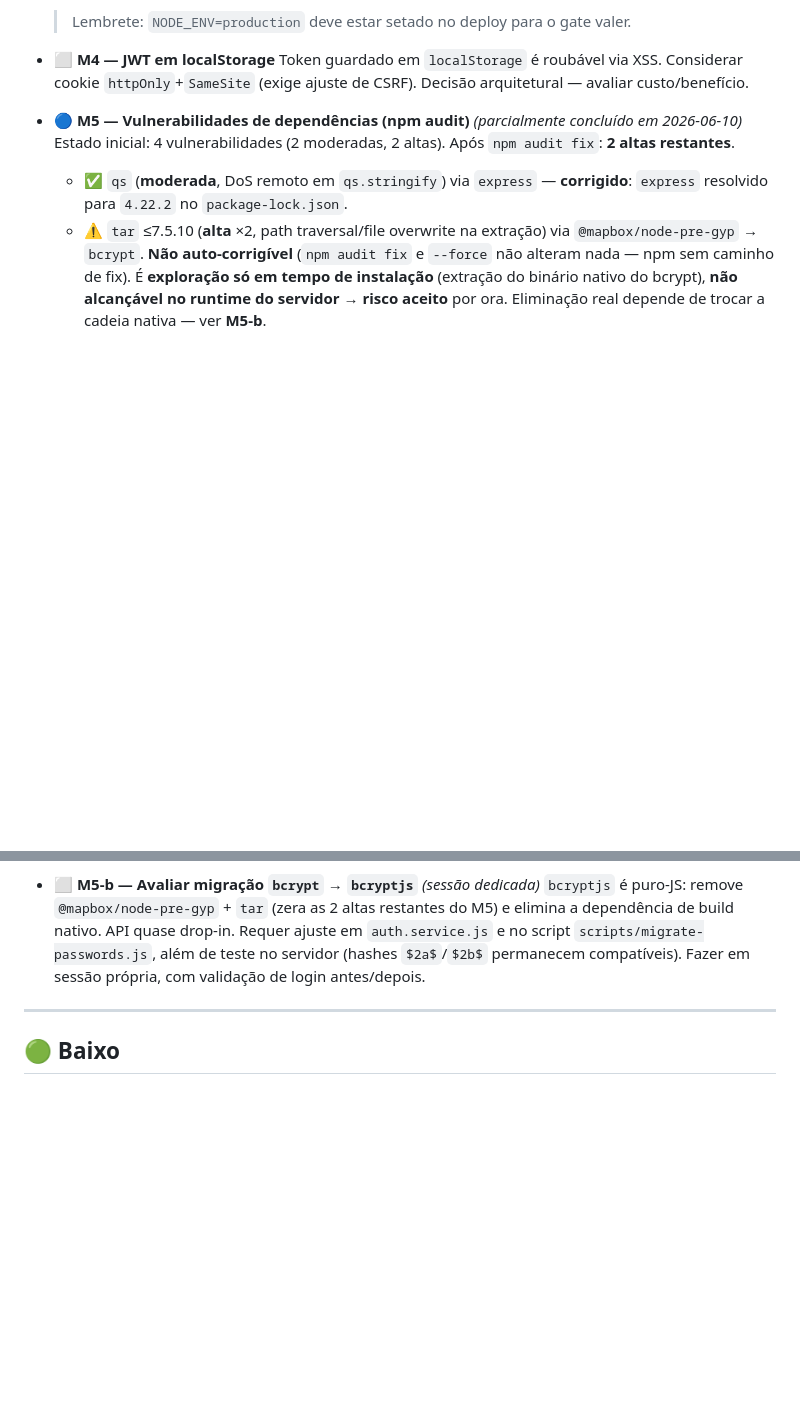
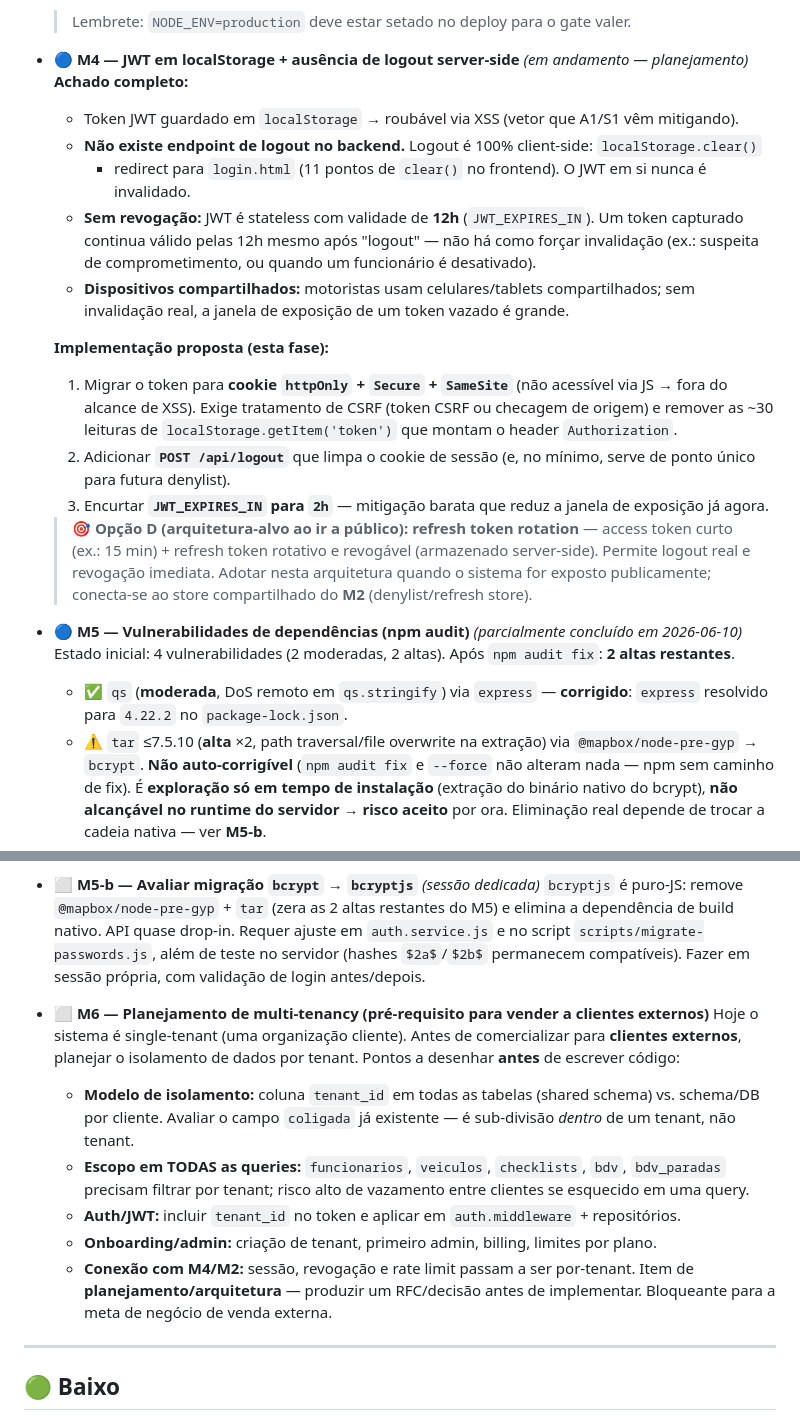
Before and after one commit to loucop/CarCheck, a Markdown page: BACKLOG.md, 2 parts joined by grey strips. Drawn GitHub-style; blank space fills up the shorter version.

Commit message:
docs: document M4 (no logout/revocation, JWT in localStorage) + add M6 multi-tenancy planning
- M4 in progress: full finding (no server-side logout, no revocation, 12h
  window, shared devices); proposed httpOnly cookie + POST /api/logout +
  JWT_EXPIRES_IN 2h; Option D (refresh token rotation) as target for public
- M6: multi-tenancy planning, prerequisite for selling to external clients

Co-Authored-By: Claude Opus 4.8 <noreply@anthropic.com>

```diff
--- a/BACKLOG.md
+++ b/BACKLOG.md
@@ -78,9 +78,29 @@
   (`DB_CONNECTION_LIMIT`, `JWT_EXPIRES_IN`, `HOST`).
   > Lembrete: `NODE_ENV=production` deve estar setado no deploy para o gate valer.
 
-- ⬜ **M4 — JWT em localStorage**
-  Token guardado em `localStorage` é roubável via XSS. Considerar cookie `httpOnly`+`SameSite`
-  (exige ajuste de CSRF). Decisão arquitetural — avaliar custo/benefício.
+- 🔵 **M4 — JWT em localStorage + ausência de logout server-side** *(em andamento — planejamento)*
+  **Achado completo:**
+  - Token JWT guardado em `localStorage` → roubável via XSS (vetor que A1/S1 vêm mitigando).
+  - **Não existe endpoint de logout no backend.** Logout é 100% client-side: `localStorage.clear()`
+    + redirect para `login.html` (11 pontos de `clear()` no frontend). O JWT em si nunca é invalidado.
+  - **Sem revogação:** JWT é stateless com validade de **12h** (`JWT_EXPIRES_IN`). Um token capturado
+    continua válido pelas 12h mesmo após "logout" — não há como forçar invalidação (ex.: suspeita de
+    comprometimento, ou quando um funcionário é desativado).
+  - **Dispositivos compartilhados:** motoristas usam celulares/tablets compartilhados; sem invalidação
+    real, a janela de exposição de um token vazado é grande.
+
+  **Implementação proposta (esta fase):**
+  1. Migrar o token para **cookie `httpOnly` + `Secure` + `SameSite`** (não acessível via JS → fora do
+     alcance de XSS). Exige tratamento de CSRF (token CSRF ou checagem de origem) e remover as ~30
+     leituras de `localStorage.getItem('token')` que montam o header `Authorization`.
+  2. Adicionar **`POST /api/logout`** que limpa o cookie de sessão (e, no mínimo, serve de ponto único
+     para futura denylist).
+  3. Encurtar **`JWT_EXPIRES_IN` para `2h`** — mitigação barata que reduz a janela de exposição já agora.
+
+  > 🎯 **Opção D (arquitetura-alvo ao ir a público):** **refresh token rotation** — access token curto
+  > (ex.: 15 min) + refresh token rotativo e revogável (armazenado server-side). Permite logout real e
+  > revogação imediata. Adotar nesta arquitetura quando o sistema for exposto publicamente; conecta-se
+  > ao store compartilhado do **M2** (denylist/refresh store).
 
 - 🔵 **M5 — Vulnerabilidades de dependências (npm audit)** *(parcialmente concluído em 2026-06-10)*
   Estado inicial: 4 vulnerabilidades (2 moderadas, 2 altas). Após `npm audit fix`: **2 altas restantes**.
@@ -97,6 +117,19 @@
   elimina a dependência de build nativo. API quase drop-in. Requer ajuste em `auth.service.js` e no
   script `scripts/migrate-passwords.js`, além de teste no servidor (hashes `$2a$`/`$2b$` permanecem
   compatíveis). Fazer em sessão própria, com validação de login antes/depois.
+
+- ⬜ **M6 — Planejamento de multi-tenancy (pré-requisito para vender a clientes externos)**
+  Hoje o sistema é single-tenant (uma organização cliente). Antes de comercializar para **clientes
+  externos**, planejar o isolamento de dados por tenant. Pontos a desenhar **antes** de escrever código:
+  - **Modelo de isolamento:** coluna `tenant_id` em todas as tabelas (shared schema) vs. schema/DB por
+    cliente. Avaliar o campo `coligada` já existente — é sub-divisão *dentro* de um tenant, não tenant.
+  - **Escopo em TODAS as queries:** `funcionarios`, `veiculos`, `checklists`, `bdv`, `bdv_paradas`
+    precisam filtrar por tenant; risco alto de vazamento entre clientes se esquecido em uma query.
+  - **Auth/JWT:** incluir `tenant_id` no token e aplicar em `auth.middleware` + repositórios.
+  - **Onboarding/admin:** criação de tenant, primeiro admin, billing, limites por plano.
+  - **Conexão com M4/M2:** sessão, revogação e rate limit passam a ser por-tenant.
+  Item de **planejamento/arquitetura** — produzir um RFC/decisão antes de implementar. Bloqueante para
+  a meta de negócio de venda externa.
 
 ---
 
```
